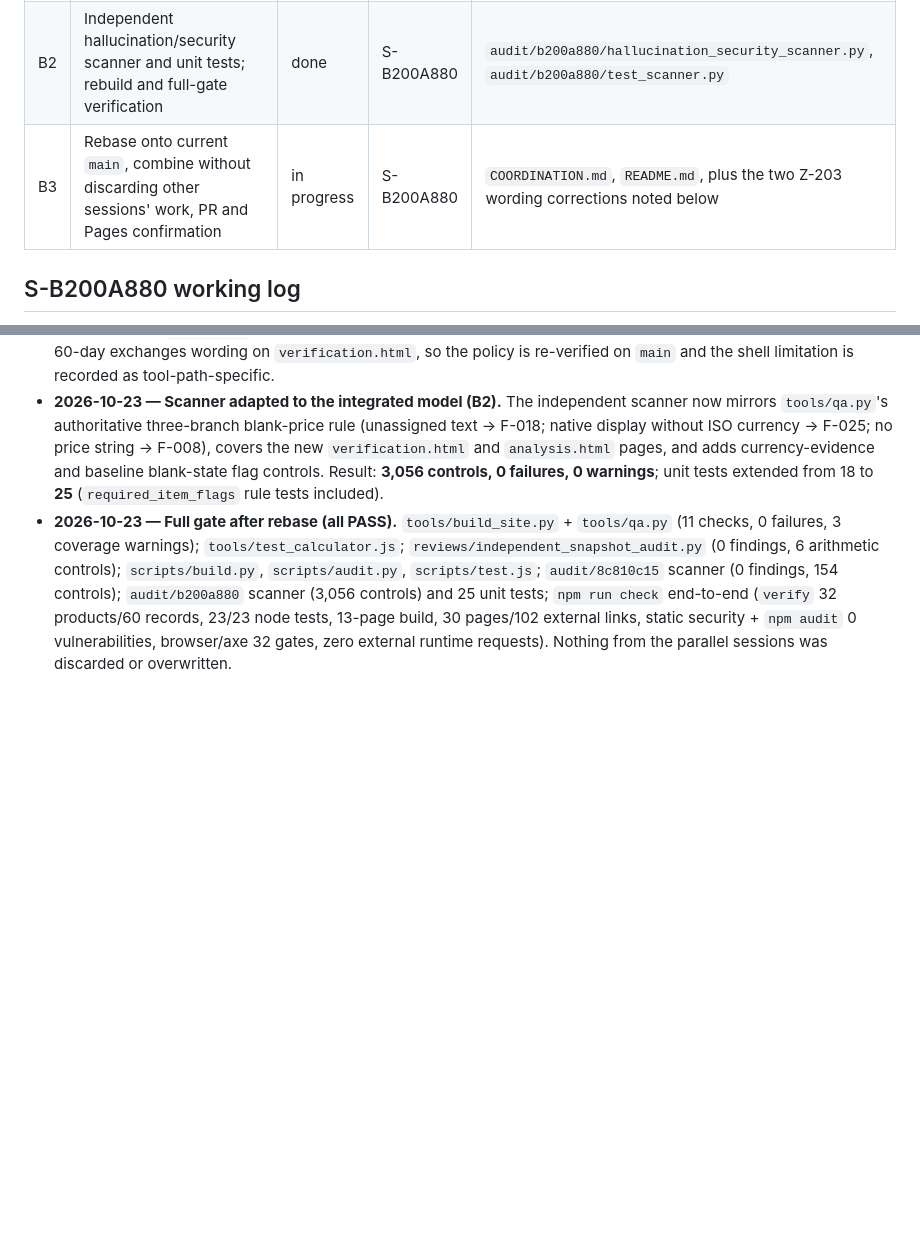
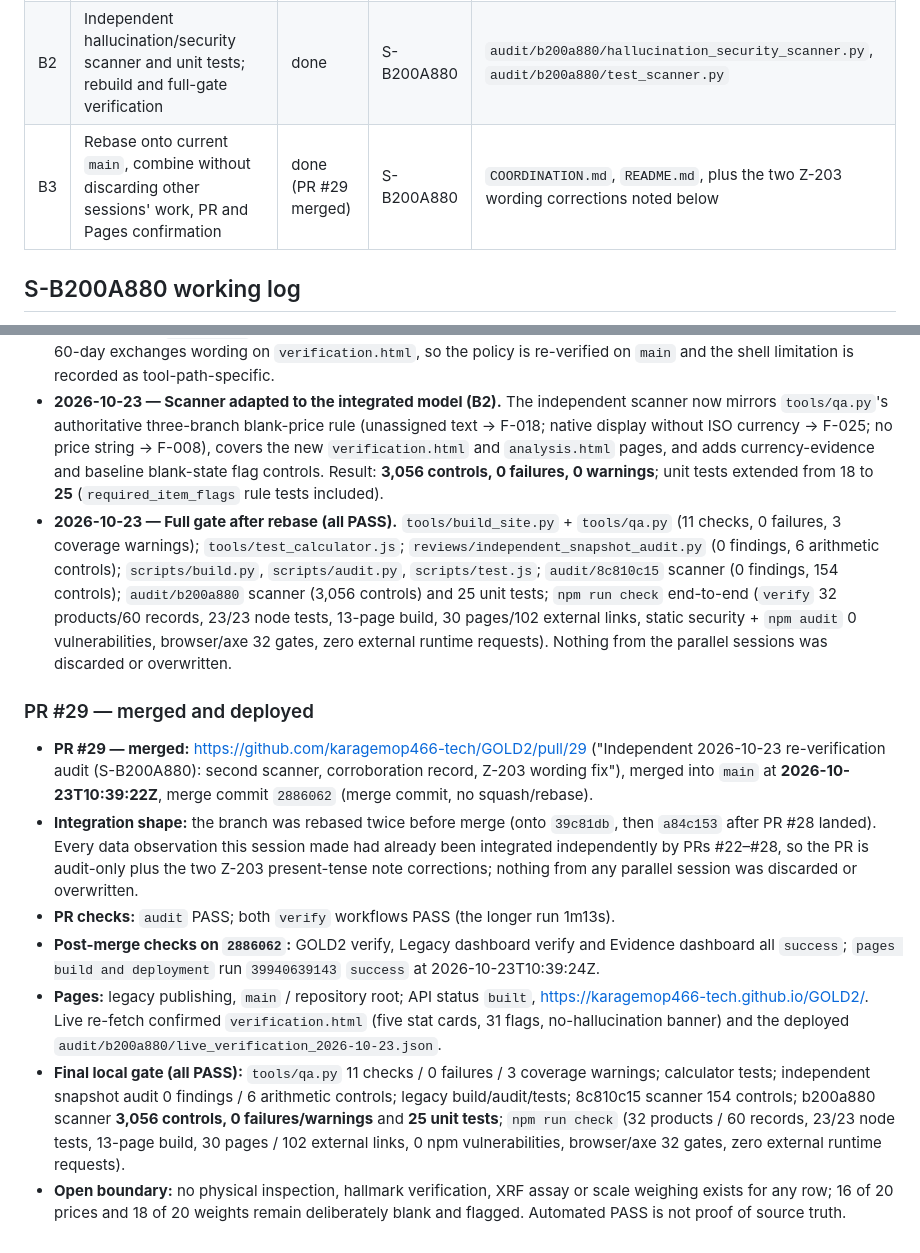
Before and after one commit to karagemop466-tech/GOLD2, a Markdown page: COORDINATION.md, 2 parts joined by grey strips. Rendered like a GitHub page; blank space fills up the shorter version.

Commit message:
coordination: record PR #29 merge, CI and Pages deployment for S-B200A880
Co-authored-by: arena-agent <297053741+arena-agent@users.noreply.github.com>

```diff
--- a/COORDINATION.md
+++ b/COORDINATION.md
@@ -590,7 +590,7 @@ and every conflict is recorded here rather than silently choosing a side.
 |----|------|--------|-------|------------|
 | B1 | Independent live line-by-line re-verification of all 20 root product rows, the WGC gold quote and 6 retailer policy sources on 2026-10-23 | done | S-B200A880 | `audit/b200a880/**` (read-only inspection of `data/**`, `evidence/**`) |
 | B2 | Independent hallucination/security scanner and unit tests; rebuild and full-gate verification | done | S-B200A880 | `audit/b200a880/hallucination_security_scanner.py`, `audit/b200a880/test_scanner.py` |
-| B3 | Rebase onto current `main`, combine without discarding other sessions' work, PR and Pages confirmation | in progress | S-B200A880 | `COORDINATION.md`, `README.md`, plus the two Z-203 wording corrections noted below |
+| B3 | Rebase onto current `main`, combine without discarding other sessions' work, PR and Pages confirmation | done (PR #29 merged) | S-B200A880 | `COORDINATION.md`, `README.md`, plus the two Z-203 wording corrections noted below |
 
 ## S-B200A880 working log
 
@@ -635,3 +635,32 @@ and every conflict is recorded here rather than silently choosing a side.
   (`verify` 32 products/60 records, 23/23 node tests, 13-page build, 30 pages/102 external links,
   static security + `npm audit` 0 vulnerabilities, browser/axe 32 gates, zero external runtime
   requests). Nothing from the parallel sessions was discarded or overwritten.
+
+### PR #29 — merged and deployed
+
+- **PR #29 — merged:** https://github.com/karagemop466-tech/GOLD2/pull/29
+  ("Independent 2026-10-23 re-verification audit (S-B200A880): second scanner,
+  corroboration record, Z-203 wording fix"), merged into `main` at
+  **2026-10-23T10:39:22Z**, merge commit `2886062` (merge commit, no squash/rebase).
+- **Integration shape:** the branch was rebased twice before merge (onto `39c81db`,
+  then `a84c153` after PR #28 landed). Every data observation this session made had
+  already been integrated independently by PRs #22–#28, so the PR is audit-only plus
+  the two Z-203 present-tense note corrections; nothing from any parallel session was
+  discarded or overwritten.
+- **PR checks:** `audit` PASS; both `verify` workflows PASS (the longer run 1m13s).
+- **Post-merge checks on `2886062`:** GOLD2 verify, Legacy dashboard verify and
+  Evidence dashboard all `success`; `pages build and deployment` run
+  `39940639143` `success` at 2026-10-23T10:39:24Z.
+- **Pages:** legacy publishing, `main` / repository root; API status `built`,
+  <https://karagemop466-tech.github.io/GOLD2/>. Live re-fetch confirmed
+  `verification.html` (five stat cards, 31 flags, no-hallucination banner) and the
+  deployed `audit/b200a880/live_verification_2026-10-23.json`.
+- **Final local gate (all PASS):** `tools/qa.py` 11 checks / 0 failures / 3 coverage
+  warnings; calculator tests; independent snapshot audit 0 findings / 6 arithmetic
+  controls; legacy build/audit/tests; 8c810c15 scanner 154 controls; b200a880 scanner
+  **3,056 controls, 0 failures/warnings** and **25 unit tests**; `npm run check`
+  (32 products / 60 records, 23/23 node tests, 13-page build, 30 pages / 102 external
+  links, 0 npm vulnerabilities, browser/axe 32 gates, zero external runtime requests).
+- **Open boundary:** no physical inspection, hallmark verification, XRF assay or scale
+  weighing exists for any row; 16 of 20 prices and 18 of 20 weights remain deliberately
+  blank and flagged. Automated PASS is not proof of source truth.
```
